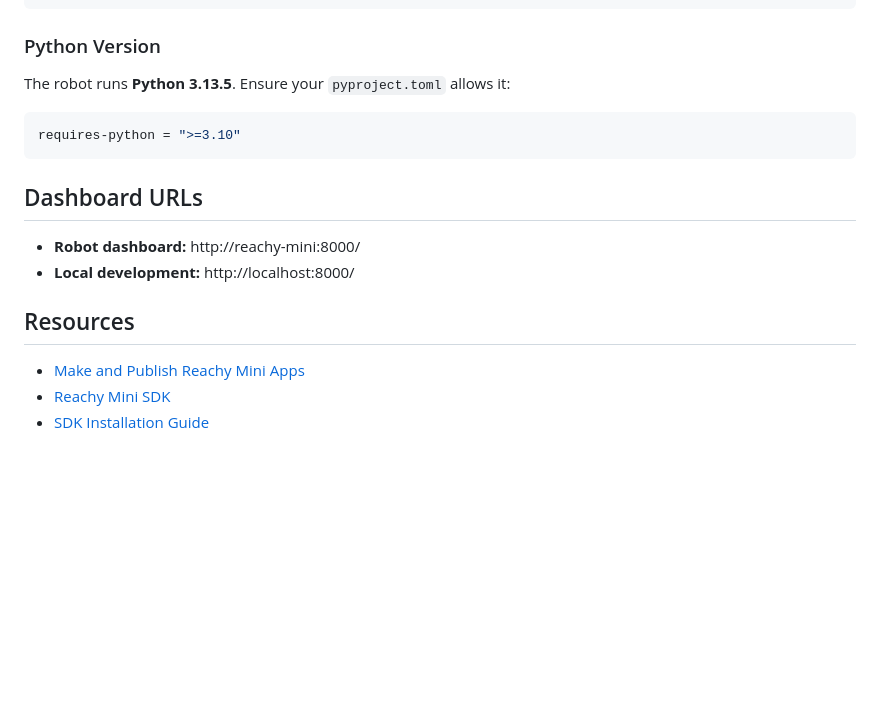
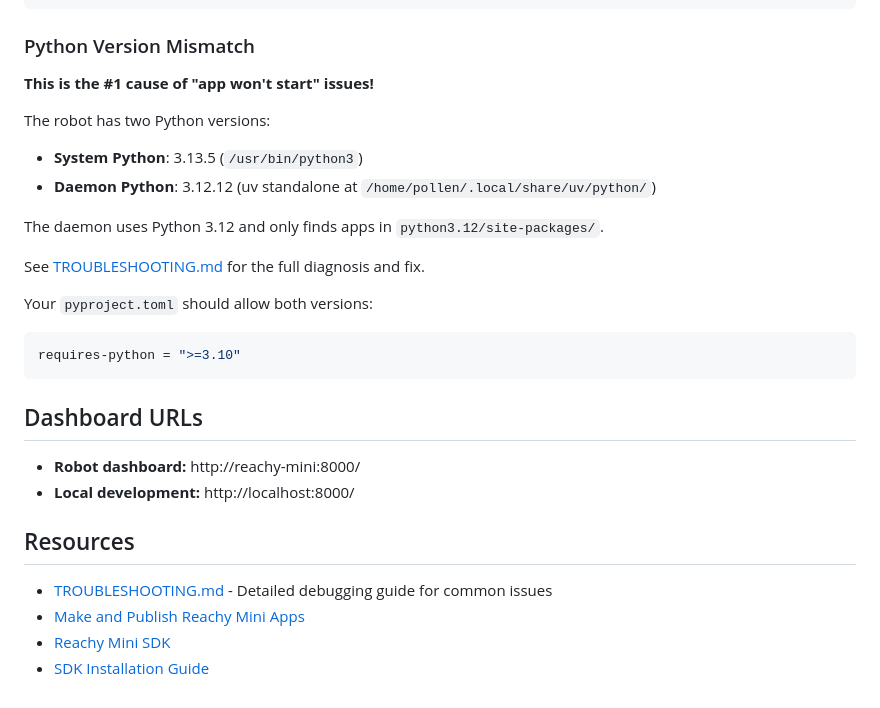
Before and after one commit to doneyli/reachy-mini-apps, a Markdown page: DEPLOYMENT.md, the part around one of its changes. Drawn GitHub-style; blank space fills up the shorter version.

````diff
--- a/DEPLOYMENT.md
+++ b/DEPLOYMENT.md
@@ -184,9 +203,19 @@ for ep in eps:
 "
 ```
 
-### Python Version
+### Python Version Mismatch
 
-The robot runs **Python 3.13.5**. Ensure your `pyproject.toml` allows it:
+**This is the #1 cause of "app won't start" issues!**
+
+The robot has two Python versions:
+- **System Python**: 3.13.5 (`/usr/bin/python3`)
+- **Daemon Python**: 3.12.12 (uv standalone at `/home/pollen/.local/share/uv/python/`)
+
+The daemon uses Python 3.12 and only finds apps in `python3.12/site-packages/`.
+
+See [TROUBLESHOOTING.md](TROUBLESHOOTING.md) for the full diagnosis and fix.
+
+Your `pyproject.toml` should allow both versions:
 ```toml
 requires-python = ">=3.10"
 ```
@@ -198,6 +227,7 @@ requires-python = ">=3.10"
 
 ## Resources
 
+- [TROUBLESHOOTING.md](TROUBLESHOOTING.md) - Detailed debugging guide for common issues
 - [Make and Publish Reachy Mini Apps](https://huggingface.co/blog/pollen-robotics/make-and-publish-your-reachy-mini-apps)
 - [Reachy Mini SDK](https://github.com/pollen-robotics/reachy_mini)
 - [SDK Installation Guide](https://github.com/pollen-robotics/reachy_mini/blob/develop/docs/SDK/installation.md)
````
Also changed, not shown: other parts of DEPLOYMENT.md (+35 -16 lines), TROUBLESHOOTING.md (added, +274 -0 lines).
